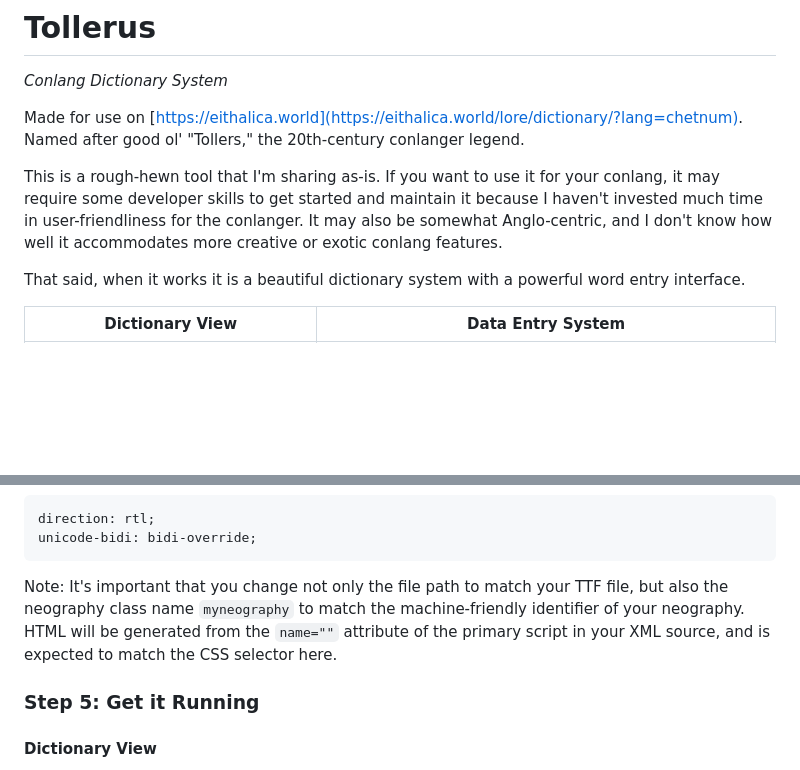
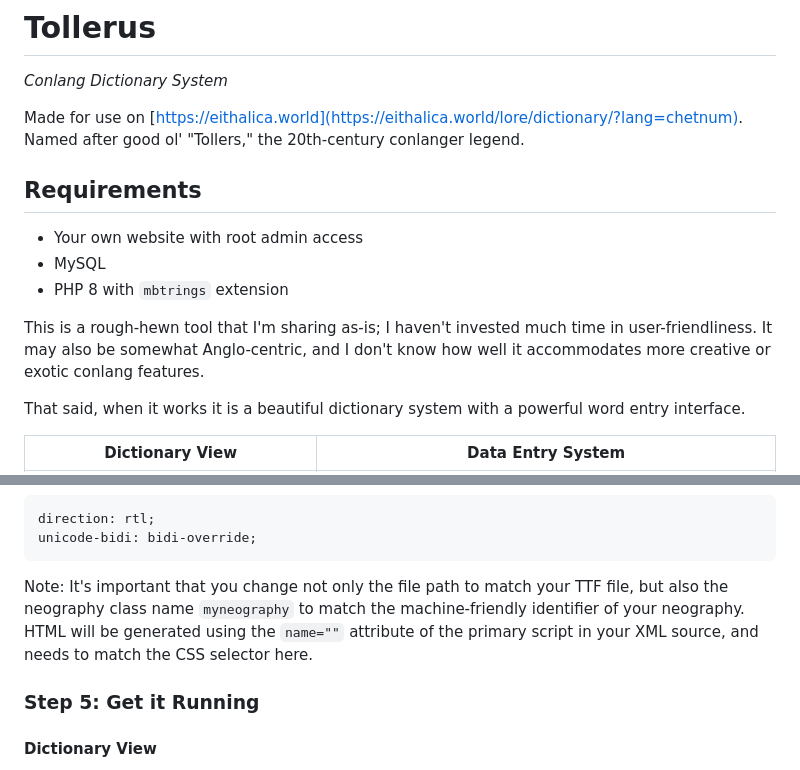
Before and after one commit to petermarkley/tollerus, a Markdown page: README.md, 2 parts joined by grey strips. Drawn GitHub-style; blank space fills up the shorter version.

Commit message:
Clarify note in README about requirements
The phrase "developer skills" should have said "root admin access." I've also used a heading and bullet points to make this more prominent.

````diff
--- a/README.md
+++ b/README.md
@@ -3,7 +3,13 @@ _Conlang Dictionary System_
 
 Made for use on [https://eithalica.world](https://eithalica.world/lore/dictionary/?lang=chetnum). Named after good ol' "Tollers," the 20th-century conlanger legend.
 
-This is a rough-hewn tool that I'm sharing as-is. If you want to use it for your conlang, it may require some developer skills to get started and maintain it because I haven't invested much time in user-friendliness for the conlanger. It may also be somewhat Anglo-centric, and I don't know how well it accommodates more creative or exotic conlang features.
+## Requirements
+
+- Your own website with root admin access
+- MySQL
+- PHP 8 with `mbtrings` extension
+
+This is a rough-hewn tool that I'm sharing as-is; I haven't invested much time in user-friendliness. It may also be somewhat Anglo-centric, and I don't know how well it accommodates more creative or exotic conlang features.
 
 That said, when it works it is a beautiful dictionary system with a powerful word entry interface.
 
@@ -64,7 +70,7 @@ direction: rtl;
 unicode-bidi: bidi-override;
 ```
 
-Note: It's important that you change not only the file path to match your TTF file, but also the neography class name `myneography` to match the machine-friendly identifier of your neography. HTML will be generated from the `name=""` attribute of the primary script in your XML source, and is expected to match the CSS selector here.
+Note: It's important that you change not only the file path to match your TTF file, but also the neography class name `myneography` to match the machine-friendly identifier of your neography. HTML will be generated using the `name=""` attribute of the primary script in your XML source, and needs to match the CSS selector here.
 
 ### Step 5: Get it Running
 
````
